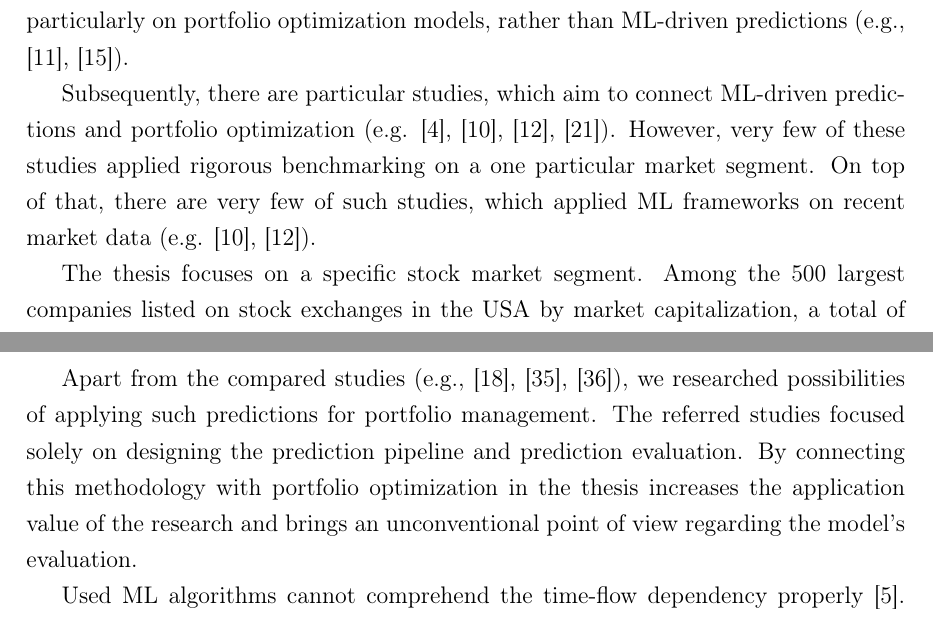
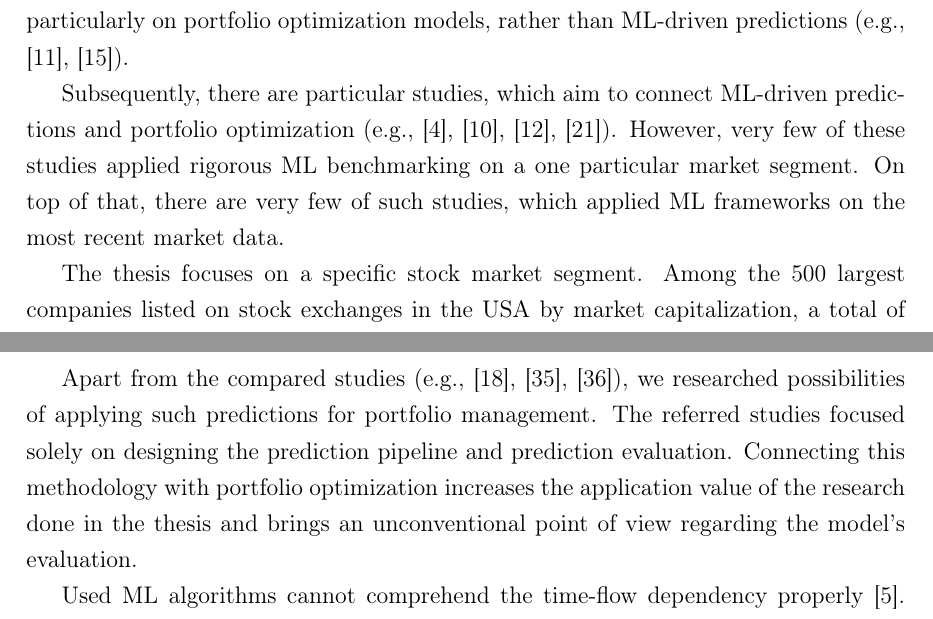
Before and after one commit to sugy-w/Bachelor-Thesis, a LaTeX thesis (Thesis Source/main-en.tex, which reads Thesis Source/conclusion.tex, Thesis Source/intro.tex): two parts of pages 10 and 63 of 68, joined at a grey line, cut so that both start at the same text. Compiled offline with pdfLaTeX.

Commit message:
Minor Fixes

```diff
--- a/Thesis Source/conclusion.tex
+++ b/Thesis Source/conclusion.tex
@@ -33,7 +33,7 @@ strategy performed worse than the NASDAQ index.
 Aligning with Palomar \cite{portfolio}, the actual predictions tend to be less important for the portfolio optimization than the actual covariance of returns -- realized volatility of the stocks.
 \newline
 \par
-Apart from the compared studies (e.g., \cite{krauss}, \cite{konferencia1}, \cite{zhao}), we researched possibilities of applying such predictions for portfolio management. The referred studies focused solely on designing the prediction pipeline and prediction evaluation. By connecting this methodology with portfolio optimization in the thesis increases the application value of the research
+Apart from the compared studies (e.g., \cite{krauss}, \cite{konferencia1}, \cite{zhao}), we researched possibilities of applying such predictions for portfolio management. The referred studies focused solely on designing the prediction pipeline and prediction evaluation. Connecting this methodology with portfolio optimization increases the application value of the research done in the thesis
 and brings an unconventional point of view regarding the model's evaluation.
 
 Used ML algorithms cannot comprehend the time-flow dependency properly \cite{forecast_book}. However, by using the ARIMA model we addressed the issue. Even though time series models are used in the research quite often, simpler frameworks are used more, even with inferior performance \cite{review}. This suggested a suitable alternative to the conventional ML frameworks.
--- a/Thesis Source/intro.tex
+++ b/Thesis Source/intro.tex
@@ -23,9 +23,9 @@ focus solely on prediction modeling and do not apply these models in subsequent
 What needs to be clarified is that there are quite a few studies related
 to portfolio optimization, which apply techniques on a coherent sets of stocks. However, they focus particularly on portfolio optimization models, rather than ML-driven predictions (e.g., \cite{hafner}, \cite{Ji_2024}).
 
-Subsequently, there are particular studies, which aim to connect ML-driven predictions and portfolio optimization (e.g. \cite{chawee}, \cite{gu}, \cite{heaton}, \cite{ma}).
-However, very few of these studies applied rigorous benchmarking on a one particular market segment. On top of that, there are very few of such studies,
-which applied ML frameworks on recent market data  (e.g. \cite{gu}, \cite{heaton}).
+Subsequently, there are particular studies, which aim to connect ML-driven predictions and portfolio optimization (e.g., \cite{chawee}, \cite{gu}, \cite{heaton}, \cite{ma}).
+However, very few of these studies applied rigorous ML benchmarking on a one particular market segment. On top of that, there are very few of such studies,
+which applied ML frameworks on the most recent market data.
 
 The thesis focuses on a specific stock market segment. Among the 500 largest companies listed on stock exchanges in the USA by market capitalization, a total of 65 belong to the Information Technology (IT) sector.
 The main aim of the research conducted in the thesis is to explore and evaluate the predictability of the segment in the recent time interval, by applying ML prediction models.
```
Also changed, not shown: Thesis Source/chapter2.tex (+1 -1 lines), Thesis Source/main-en.pdf.
